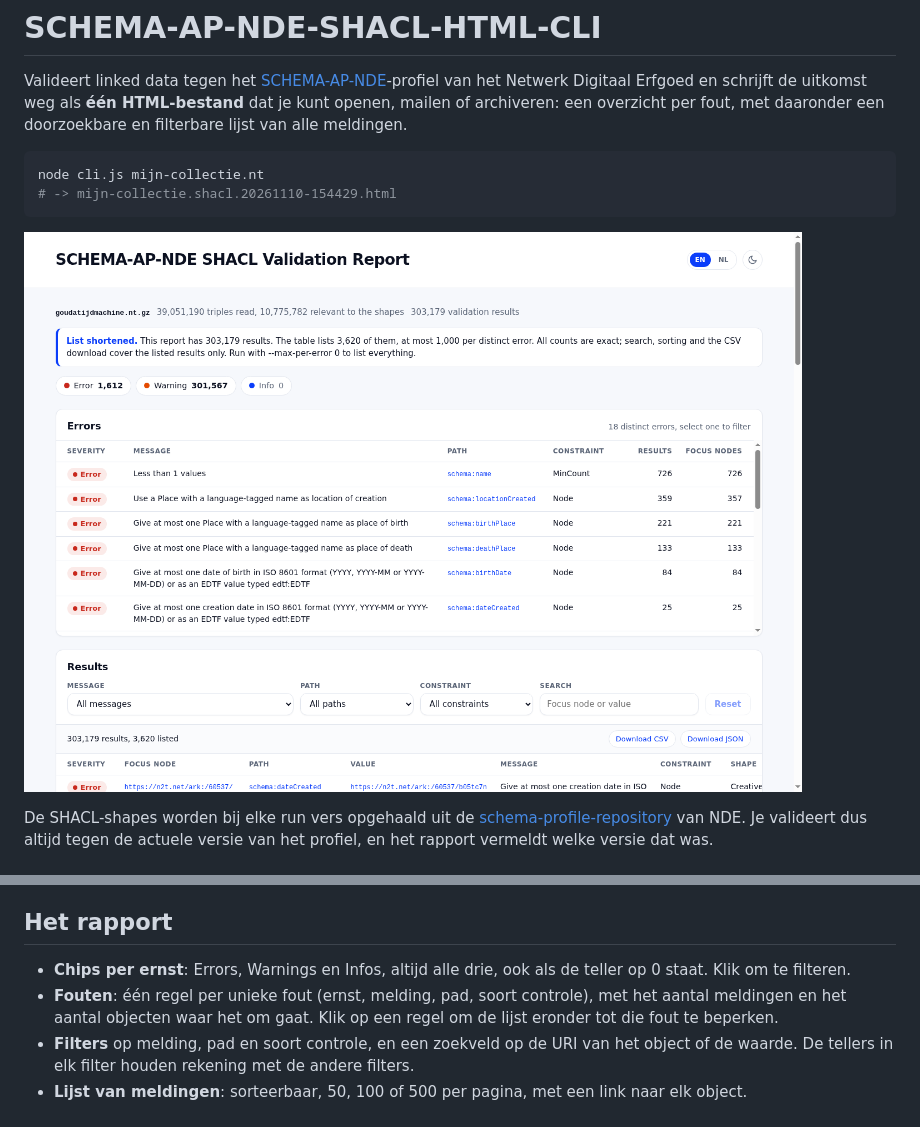
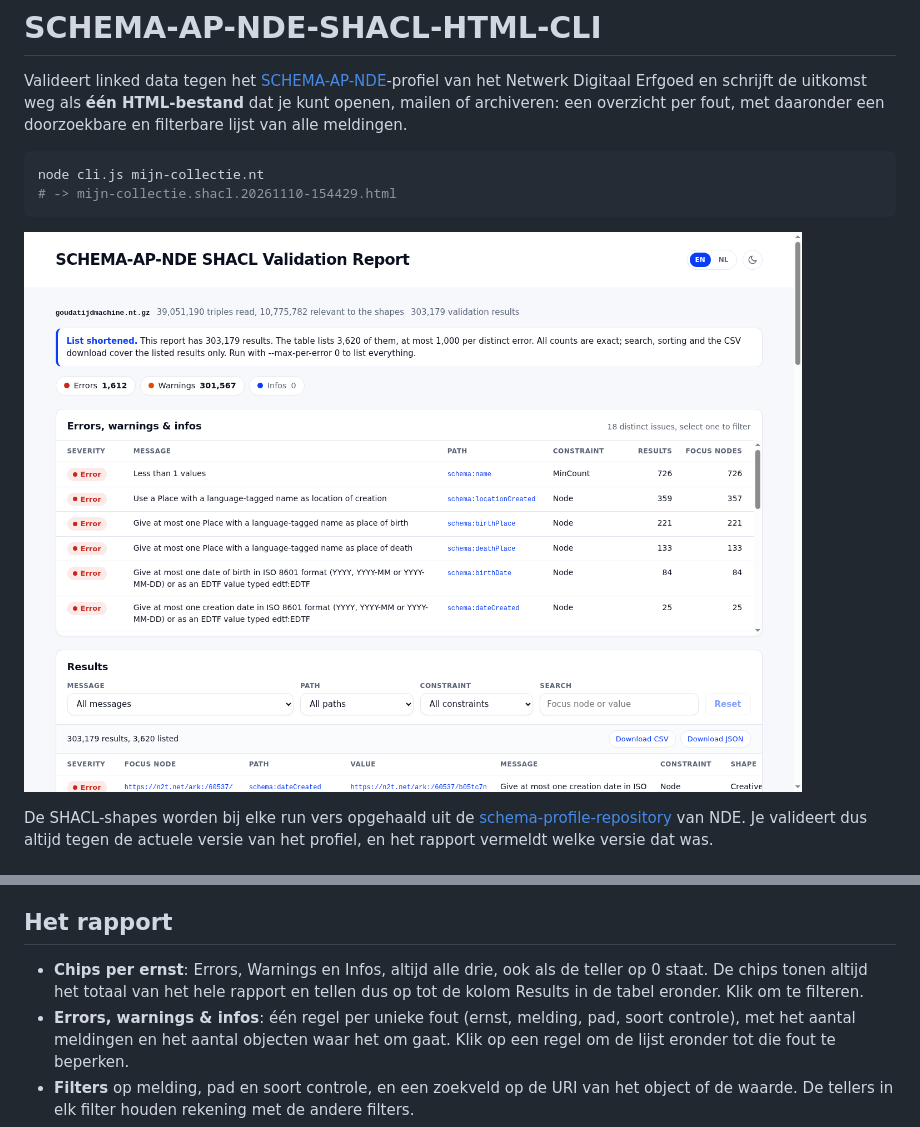
Before and after one commit to coret/SCHEMA-AP-NDE-SHACL-HTML-CLI, a Markdown page: README.md, 2 parts joined by grey strips. Drawn GitHub-style; pictures changed too: docs/screenshot.png.

```diff
--- a/README.md
+++ b/README.md
@@ -141,8 +141,9 @@ kleine bestanden kun je het weglaten.
 ## Het rapport
 
 - **Chips per ernst**: Errors, Warnings en Infos, altijd alle drie, ook als de teller op 0
-  staat. Klik om te filteren.
-- **Fouten**: één regel per unieke fout (ernst, melding, pad, soort controle), met het
+  staat. De chips tonen altijd het totaal van het hele rapport en tellen dus op tot de
+  kolom Results in de tabel eronder. Klik om te filteren.
+- **Errors, warnings & infos**: één regel per unieke fout (ernst, melding, pad, soort controle), met het
   aantal meldingen en het aantal objecten waar het om gaat. Klik op een regel om de
   lijst eronder tot die fout te beperken.
 - **Filters** op melding, pad en soort controle, en een zoekveld op de URI van het
```
Also changed, not shown: docs/DESIGN.md (+4 -2 lines), 1 other file.
